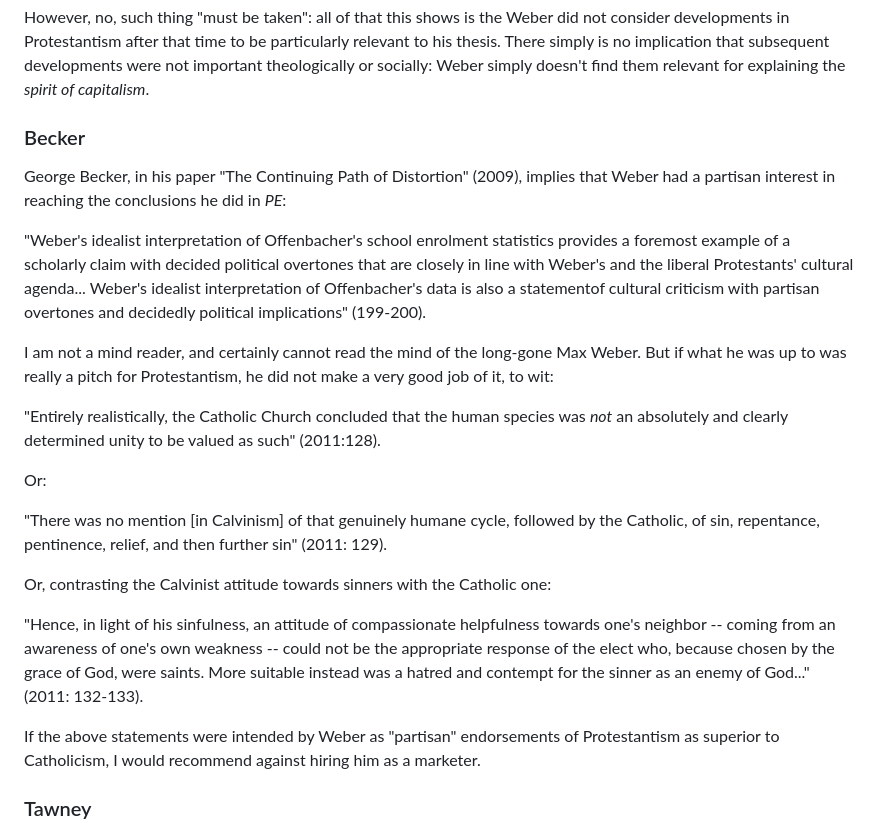
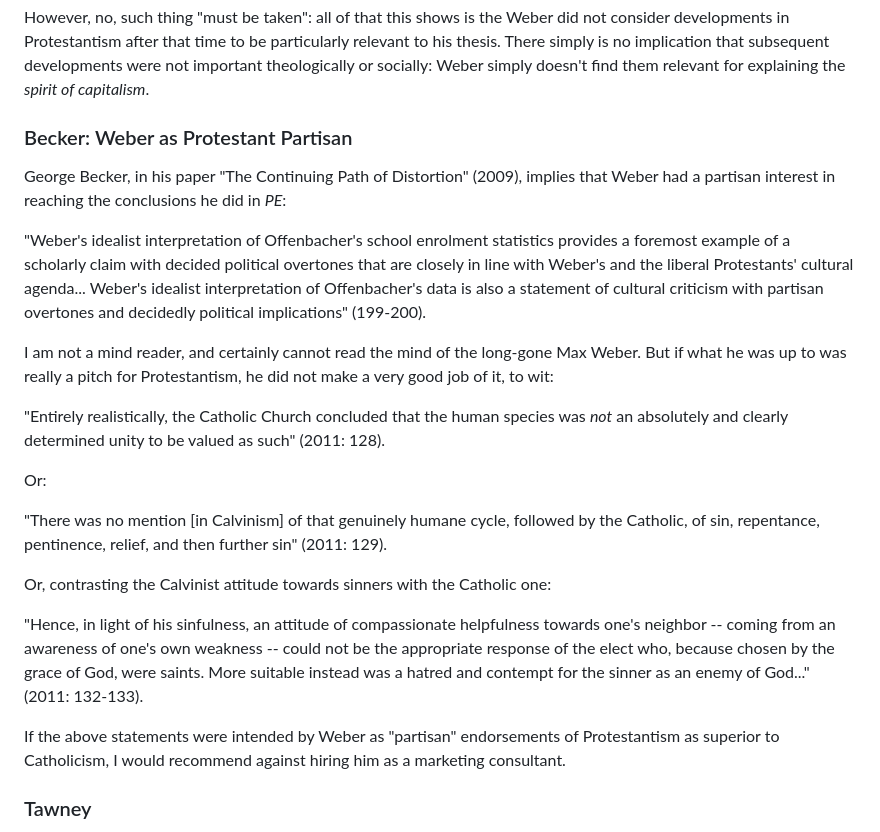
Before and after one commit to gcallah/work, a Markdown page: chaps/weber.md, the part around the change. GitHub-like rendering.

Commit message:
Modifying Becker section.

```diff
--- a/chaps/weber.md
+++ b/chaps/weber.md
@@ -151,7 +151,7 @@ Protestantism after that time to be particularly relevant to his thesis. There s
 developments were not important theologically or socially: Weber simply doesn't find them relevant for explaining the
 *spirit of capitalism*.
 
-### Becker
+### Becker: Weber as Protestant Partisan
 
 George Becker, in his paper "The Continuing Path of Distortion" (2009), implies that Weber had a partisan interest in
 reaching the conclusions he did in *PE*:
@@ -159,14 +159,14 @@ reaching the conclusions he did in *PE*:
 "Weber's idealist interpretation of Offenbacher's school enrolment statistics provides a foremost
 example of a scholarly claim with decided political overtones that are closely in line with Weber's and the liberal
 Protestants' cultural agenda...
-Weber's idealist interpretation of Offenbacher's data is also a statementof cultural criticism with partisan overtones
+Weber's idealist interpretation of Offenbacher's data is also a statement of cultural criticism with partisan overtones
 and decidedly political implications" (199-200).
 
 I am not a mind reader, and certainly cannot read the mind of the long-gone Max Weber. But if what he was up to was
 really a pitch for Protestantism, he did not make a very good job of it, to wit:
 
 "Entirely realistically, the Catholic Church concluded that the human species was *not* an absolutely and clearly
-determined unity to be valued as such" (2011:128).
+determined unity to be valued as such" (2011: 128).
 
 Or:
 
@@ -180,7 +180,7 @@ awareness of one's own weakness -- could not be the appropriate response of the
 of God, were saints. More suitable instead was a hatred and contempt for the sinner as an enemy of God..." (2011: 132-133).
 
 If the above statements were intended by Weber as "partisan" endorsements of Protestantism as superior to Catholicism, I
-would recommend against hiring him as a marketer.
+would recommend against hiring him as a marketing consultant.
 
 
 ### Tawney
```
